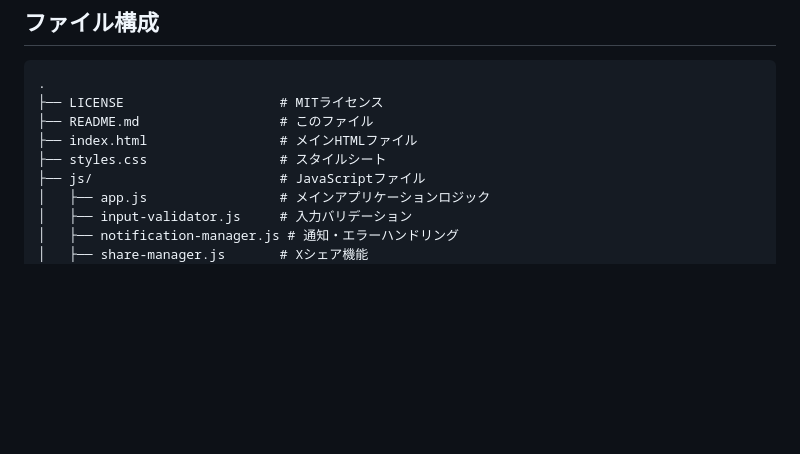
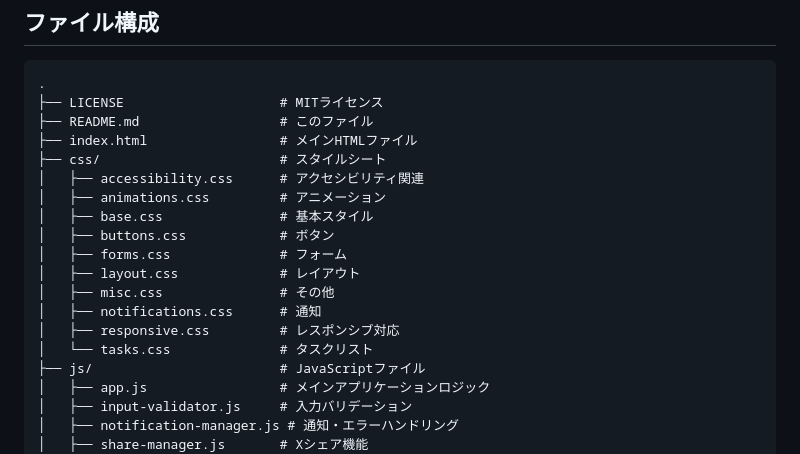
Before and after one commit to beagleworks/ReadingDeclaration, a Markdown page: README.md, the part around the change. Rendered like a GitHub page; blank space fills up the shorter version.

Commit message:
CSSの構成変更に伴い、README.mdに記載されているファイル構成図を現状に合わせて修正しました。

```diff
--- a/README.md
+++ b/README.md
@@ -54,7 +54,17 @@ https://beagleworks.github.io/ReadingDeclaration/
 ├── LICENSE                    # MITライセンス
 ├── README.md                  # このファイル
 ├── index.html                 # メインHTMLファイル
-├── styles.css                 # スタイルシート
+├── css/                       # スタイルシート
+│   ├── accessibility.css      # アクセシビリティ関連
+│   ├── animations.css         # アニメーション
+│   ├── base.css               # 基本スタイル
+│   ├── buttons.css            # ボタン
+│   ├── forms.css              # フォーム
+│   ├── layout.css             # レイアウト
+│   ├── misc.css               # その他
+│   ├── notifications.css      # 通知
+│   ├── responsive.css         # レスポンシブ対応
+│   └── tasks.css              # タスクリスト
 ├── js/                        # JavaScriptファイル
 │   ├── app.js                 # メインアプリケーションロジック
 │   ├── input-validator.js     # 入力バリデーション
```
